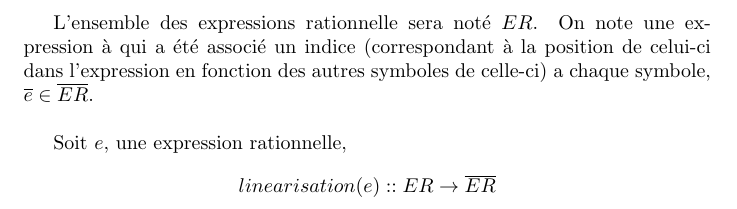
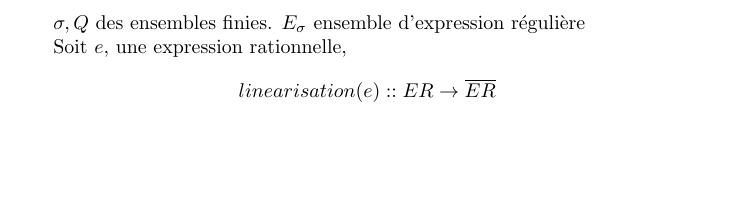
Before and after one commit to titusse3/glushkov-automata, a LaTeX document (spe/spe.tex): part of the page, cut at the place of the change, the shorter picture padded with empty space. Compiled offline with pdfLaTeX.

```diff
--- a/spe/spe.tex
+++ b/spe/spe.tex
@@ -2,12 +2,8 @@
 
 \begin{document}
 
-L'ensemble des expressions rationnelle sera noté \(ER\). On note une expression
-à qui a été associé un indice (correspondant à la position de celui-ci dans
-l'expression en fonction des autres symboles de celle-ci) a chaque symbole,
-\(\overline{e} \in \overline{ER}\).
-
-\vphantom{}
+\(\sigma, Q\) des ensembles finies.
+\(E_\sigma\) ensemble d'expression régulière
 
 Soit \(e\), une expression rationnelle,
 \[
```
Also changed, not shown: 2 other files.
